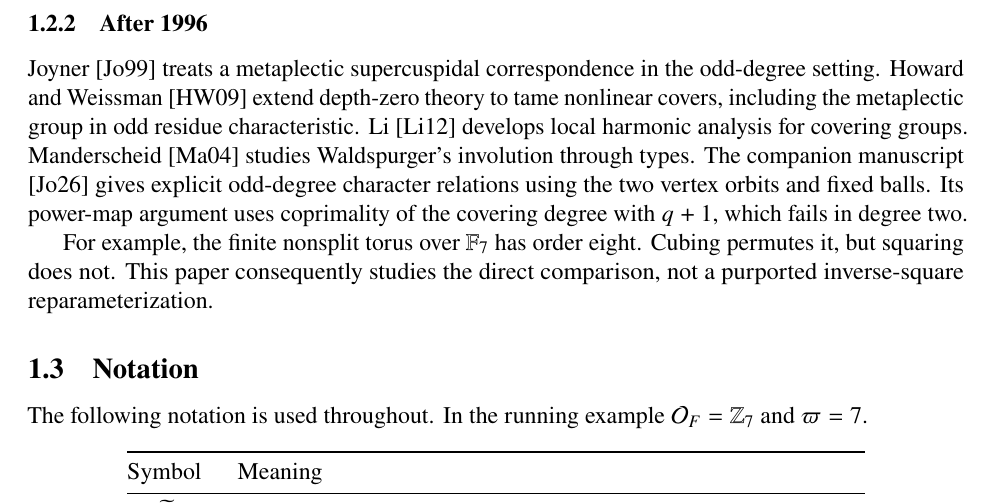
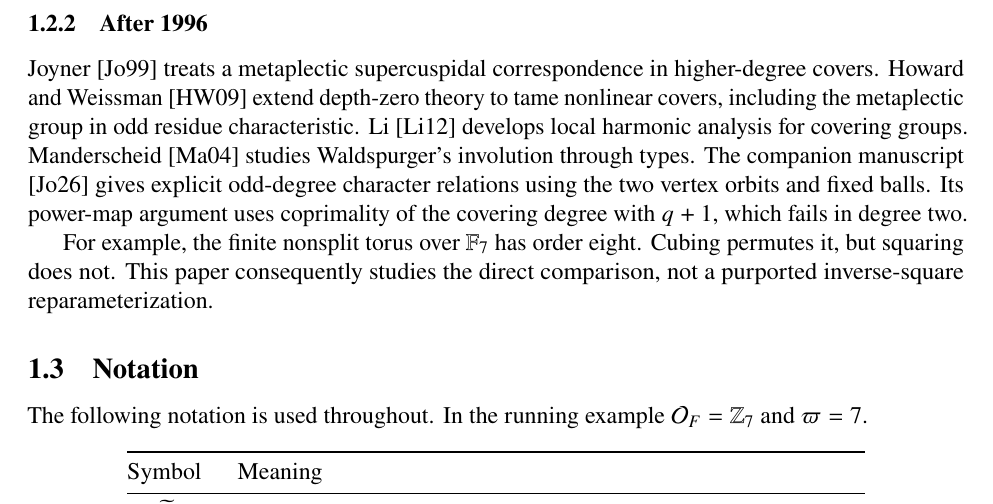
Before and after one commit to wdjoyner/trace-formulas, a LaTeX paper (sl2bar-characters/character_relations_twofold.tex): part of page 4 of 18, cut so that both start at the same text. Compiled offline with pdfLaTeX.

Commit message:
Clarify scope of 1999 reference

```diff
--- a/sl2bar-characters/character_relations_twofold.tex
+++ b/sl2bar-characters/character_relations_twofold.tex
@@ -59,7 +59,7 @@ Sally and Shalika \cite{SS68} compute discrete-series characters of $\mathrm{SL}
 Manderscheid \cite{Ma84a,Ma84b} studies supercuspidals of $\mathrm{SL}_2$ and its double cover. The original notes refer to his strongly cuspidal types of level $m>1$ and cuspidal types of conductor one. Moy and Prasad \cite{MP94} place depth-zero constructions in a general building-theoretic framework. Waldspurger \cite{Wa91} develops the theta correspondence, a different kind of comparison from the direct compact-induction relation studied here.
 
 \subsubsection{After 1996}
-Joyner \cite{Jo99} treats a metaplectic supercuspidal correspondence in the odd-degree setting. Howard and Weissman \cite{HW09} extend depth-zero theory to tame nonlinear covers, including the metaplectic group in odd residue characteristic. Li \cite{Li12} develops local harmonic analysis for covering groups. Manderscheid \cite{Ma04} studies Waldspurger's involution through types. The companion manuscript \cite{Jo26} gives explicit odd-degree character relations using the two vertex orbits and fixed balls. Its power-map argument uses coprimality of the covering degree with $q+1$, which fails in degree two.
+Joyner \cite{Jo99} treats a metaplectic supercuspidal correspondence in higher-degree covers. Howard and Weissman \cite{HW09} extend depth-zero theory to tame nonlinear covers, including the metaplectic group in odd residue characteristic. Li \cite{Li12} develops local harmonic analysis for covering groups. Manderscheid \cite{Ma04} studies Waldspurger's involution through types. The companion manuscript \cite{Jo26} gives explicit odd-degree character relations using the two vertex orbits and fixed balls. Its power-map argument uses coprimality of the covering degree with $q+1$, which fails in degree two.
 
 For example, the finite nonsplit torus over $\mathbb F_7$ has order eight. Cubing permutes it, but squaring does not. This paper consequently studies the direct comparison, not a purported inverse-square reparameterization.
 
```
